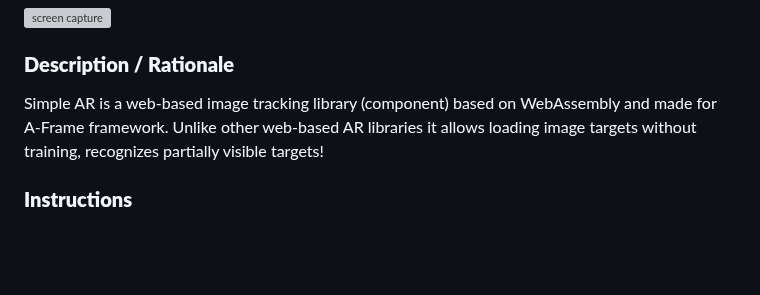
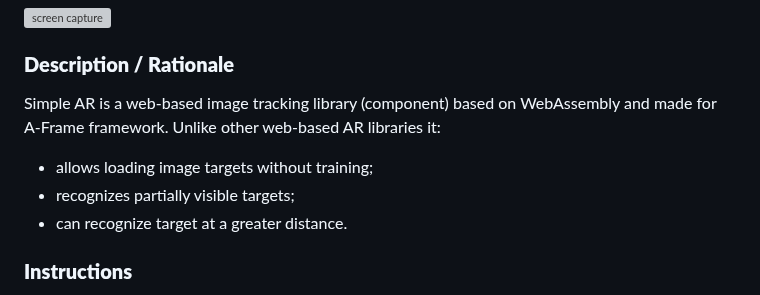
Before and after one commit to akbartus/Simple-AR, a Markdown page: README.md, the part around the change. Drawn GitHub-style; blank space fills up the shorter version; grey boxes are pictures that could not be loaded.

```diff
--- a/README.md
+++ b/README.md
@@ -2,7 +2,10 @@
 <img src="img/screenshot.gif" title="screen capture" alt="screen capture" width="250" style="text-align: center">
 
 ### **Description / Rationale**
-Simple AR is a web-based image tracking library (component) based on WebAssembly and made for A-Frame framework. Unlike other web-based AR libraries it allows loading image targets without training, recognizes partially visible targets!
+Simple AR is a web-based image tracking library (component) based on WebAssembly and made for A-Frame framework. Unlike other web-based AR libraries it:
+* allows loading image targets without training;
+* recognizes partially visible targets;
+* can recognize target at a greater distance.
 
 ### **Instructions**
 In order to use it, attach "simple-ar" to a-entity. The library (component) has the following attributes (new attributes will be added in the process of development):
```
